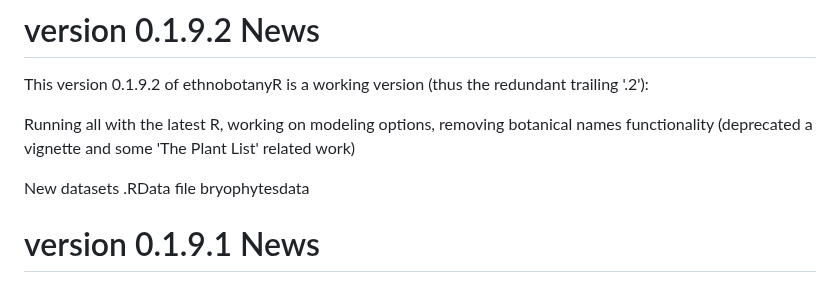
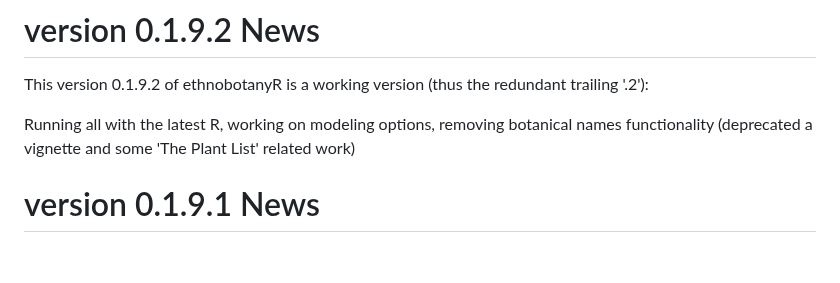
Before and after one commit to CWWhitney/ethnobotanyR, a Markdown page: NEWS.md, the part around the change. GitHub-like rendering; blank space fills up the shorter version.

Commit message:
remove TPL bryophytes

```diff
--- a/NEWS.md
+++ b/NEWS.md
@@ -5,8 +5,6 @@
 This version 0.1.9.2 of ethnobotanyR is a working version (thus the redundant trailing '.2'):
 
 Running all with the latest R, working on modeling options, removing botanical names functionality (deprecated a vignette and some 'The Plant List' related work)
-
-New datasets .RData file bryophytesdata
 
 # version 0.1.9.1 News
 
```
